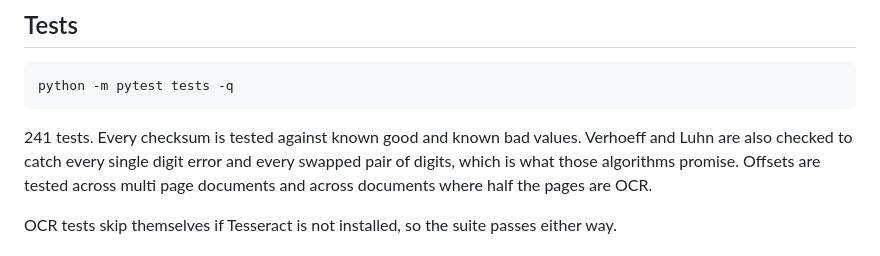
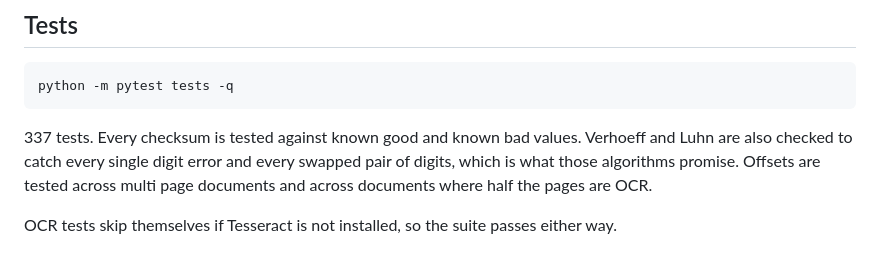
Before and after one commit to hoticecream23/DoCC, a Markdown page: README.md, the part around the change. Drawn GitHub-style.

````diff
--- a/README.md
+++ b/README.md
@@ -310,7 +310,7 @@ Logs are JSON on stderr, not print statements.
 python -m pytest tests -q
 ```
 
-241 tests. Every checksum is tested against known good and known bad values.
+337 tests. Every checksum is tested against known good and known bad values.
 Verhoeff and Luhn are also checked to catch every single digit error and
 every swapped pair of digits, which is what those algorithms promise. Offsets
 are tested across multi page documents and across documents where half the
````
Also changed, not shown: HANDOFF.md (+26 -14 lines), PROJECT_STATE.md (+80 -8 lines).
